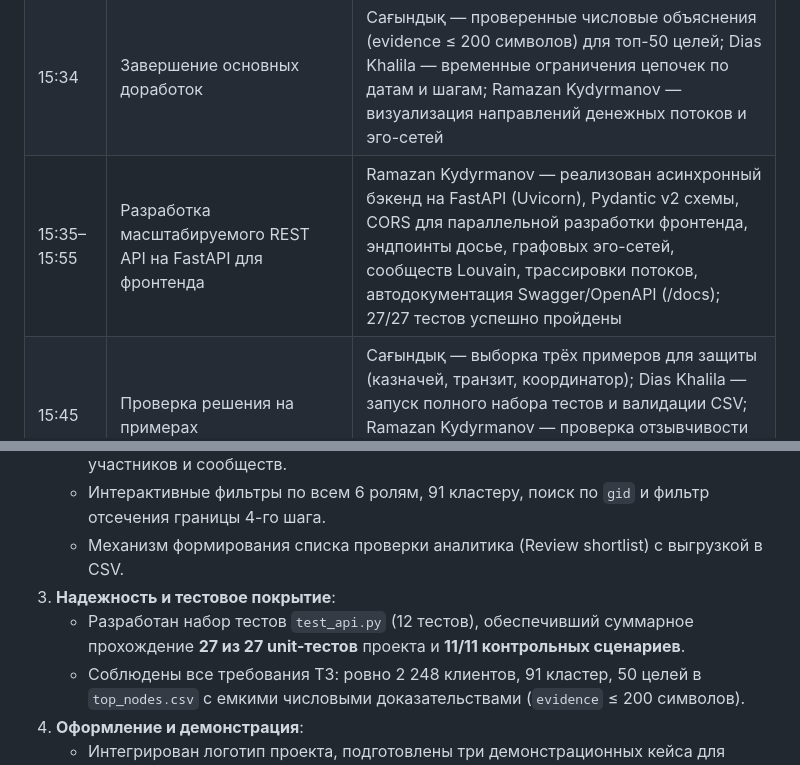
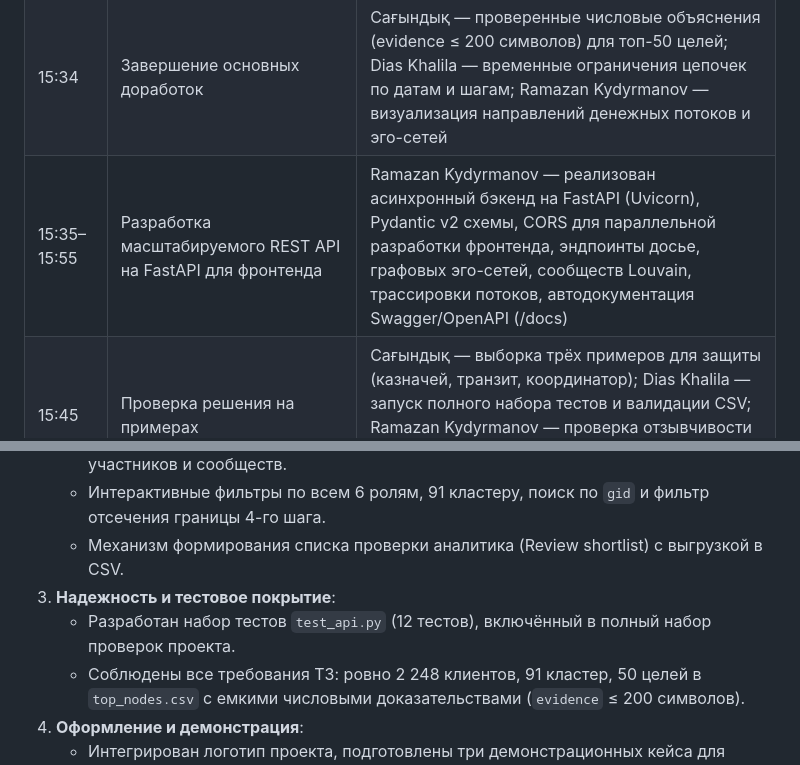
Before and after one commit to BAITC-Hacks/hack-f4c7cd15-q-gen, a Markdown page: README.md, 2 parts joined by grey strips. GitHub-like rendering.

```diff
--- a/README.md
+++ b/README.md
@@ -68,7 +67,7 @@ Swagger: http://127.0.0.1:8765/docs. Отдельный API запускаетс
 |---|---|---|
 | 15:10 | Проверка аналитики и доработка интерфейса | Сағындық — проверка ролей клиентов и сообществ; Dias Khalila — доработка поиска цепочек переводов; Ramazan Kydyrmanov — доработка карточек клиентов, досье с декомпозицией скоринга и интерактивных фильтров |
 | 15:34 | Завершение основных доработок | Сағындық — проверенные числовые объяснения (evidence ≤ 200 символов) для топ-50 целей; Dias Khalila — временные ограничения цепочек по датам и шагам; Ramazan Kydyrmanov — визуализация направлений денежных потоков и эго-сетей |
-| 15:35–15:55 | Разработка масштабируемого REST API на FastAPI для фронтенда | Ramazan Kydyrmanov — реализован асинхронный бэкенд на FastAPI (Uvicorn), Pydantic v2 схемы, CORS для параллельной разработки фронтенда, эндпоинты досье, графовых эго-сетей, сообществ Louvain, трассировки потоков, автодокументация Swagger/OpenAPI (/docs); 27/27 тестов успешно пройдены |
+| 15:35–15:55 | Разработка масштабируемого REST API на FastAPI для фронтенда | Ramazan Kydyrmanov — реализован асинхронный бэкенд на FastAPI (Uvicorn), Pydantic v2 схемы, CORS для параллельной разработки фронтенда, эндпоинты досье, графовых эго-сетей, сообществ Louvain, трассировки потоков, автодокументация Swagger/OpenAPI (/docs) |
 | 15:45 | Проверка решения на примерах | Сағындық — выборка трёх примеров для защиты (казначей, транзит, координатор); Dias Khalila — запуск полного набора тестов и валидации CSV; Ramazan Kydyrmanov — проверка отзывчивости интерфейса и эндпоинтов на выбранных примерах |
 | 16:00 | Подготовка к демонстрации | Сағындық — аналитические выводы по трём примерам; Dias Khalila — проверенная итоговая сборка проекта; Ramazan Kydyrmanov — интеграция фирменного логотипа, демонстрация дашборда и оформление доклада |
 | 16:15–16:35 | Финализация, кроссплатформенность и публикация | Ramazan Kydyrmanov — обеспечение запуска на 0.0.0.0 (совместимость с Firefox и Chrome), создание отдельного доклада [REPORT_RAMAZAN.md](./REPORT_RAMAZAN.md), обновление документации и отправка финальной версии в репозиторий GitHub |
@@ -125,7 +126,7 @@ Python 3.12. Установка: `python -m pip install --target .packages -r re
    - Интерактивные фильтры по всем 6 ролям, 91 кластеру, поиск по `gid` и фильтр отсечения границы 4-го шага.
    - Механизм формирования списка проверки аналитика (Review shortlist) с выгрузкой в CSV.
 3. **Надежность и тестовое покрытие**:
-   - Разработан набор тестов `test_api.py` (12 тестов), обеспечивший суммарное прохождение **27 из 27 unit-тестов** проекта и **11/11 контрольных сценариев**.
+   - Разработан набор тестов `test_api.py` (12 тестов), включённый в полный набор проверок проекта.
    - Соблюдены все требования ТЗ: ровно 2 248 клиентов, 91 кластер, 50 целей в `top_nodes.csv` с емкими числовыми доказательствами (`evidence` ≤ 200 символов).
 4. **Оформление и демонстрация**:
    - Интегрирован логотип проекта, подготовлены три демонстрационных кейса для защиты перед жюри (`consolidator`, `transit`, `coordinator`).
```
Also changed, not shown: other parts of README.md (+9 -8 lines).
